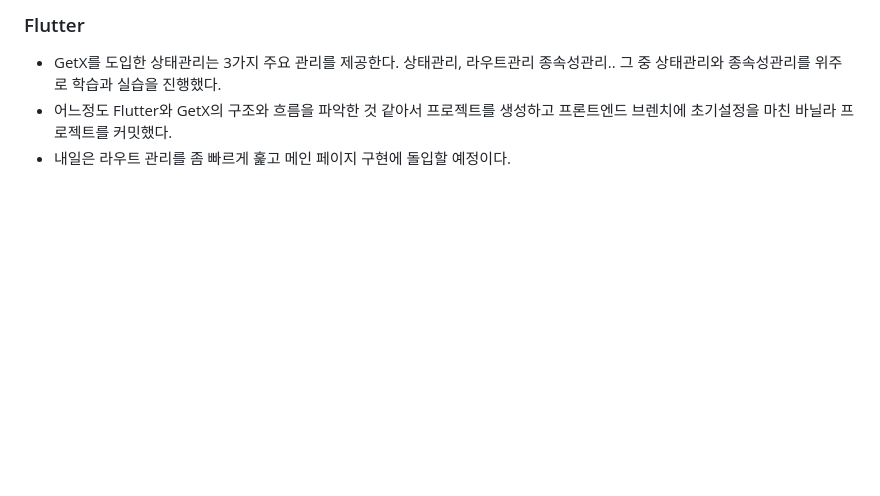
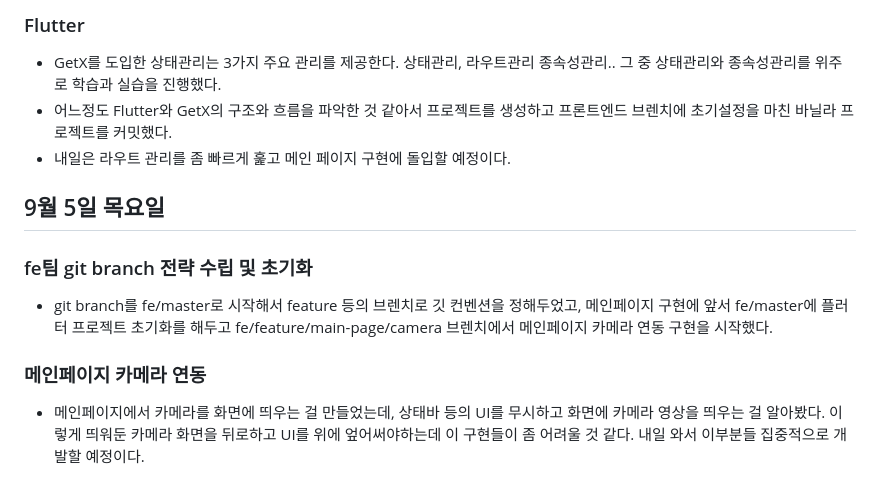
Before and after one commit to jungyeojinn/bbip, a Markdown page: 김호진/README.md, the part around the change. GitHub-like rendering; blank space fills up the shorter version.

Commit message:
9월 5일 목요일 김호진 리드미 작성

```diff
--- a/김호진/README.md
+++ b/김호진/README.md
@@ -54,3 +54,13 @@
 - GetX를 도입한 상태관리는 3가지 주요 관리를 제공한다. 상태관리, 라우트관리 종속성관리.. 그 중 상태관리와 종속성관리를 위주로 학습과 실습을 진행했다.
 - 어느정도 Flutter와 GetX의 구조와 흐름을 파악한 것 같아서 프로젝트를 생성하고 프론트엔드 브렌치에 초기설정을 마친 바닐라 프로젝트를 커밋했다.
 - 내일은 라우트 관리를 좀 빠르게 훑고 메인 페이지 구현에 돌입할 예정이다.
+
+## 9월 5일 목요일
+
+### fe팀 git branch 전략 수립 및 초기화
+
+- git branch를 fe/master로 시작해서 feature 등의 브렌치로 깃 컨벤션을 정해두었고, 메인페이지 구현에 앞서 fe/master에 플러터 프로젝트 초기화를 해두고 fe/feature/main-page/camera 브렌치에서 메인페이지 카메라 연동 구현을 시작했다.
+
+### 메인페이지 카메라 연동
+
+- 메인페이지에서 카메라를 화면에 띄우는 걸 만들었는데, 상태바 등의 UI를 무시하고 화면에 카메라 영상을 띄우는 걸 알아봤다. 이렇게 띄워둔 카메라 화면을 뒤로하고 UI를 위에 엎어써야하는데 이 구현들이 좀 어려울 것 같다. 내일 와서 이부분들 집중적으로 개발할 예정이다.
```
